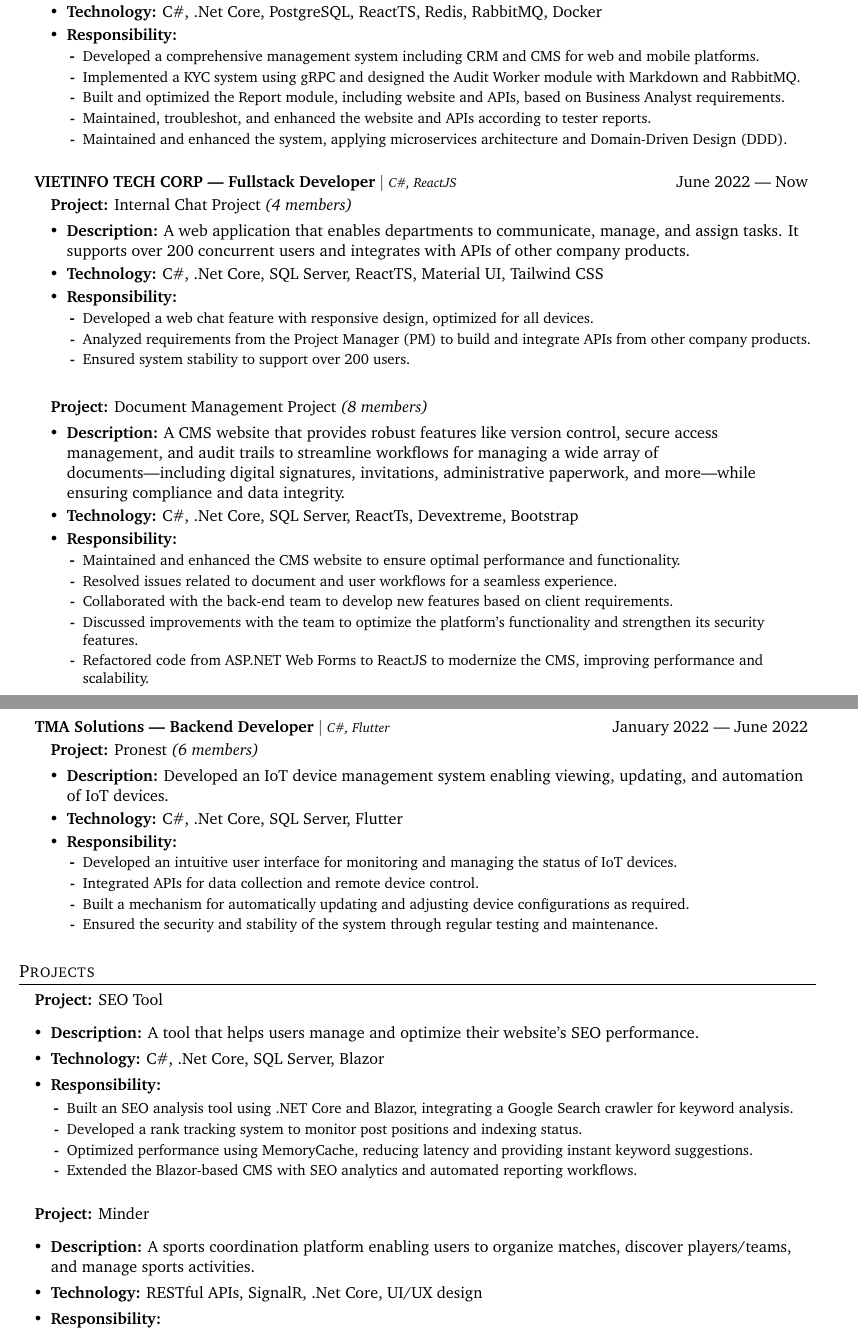
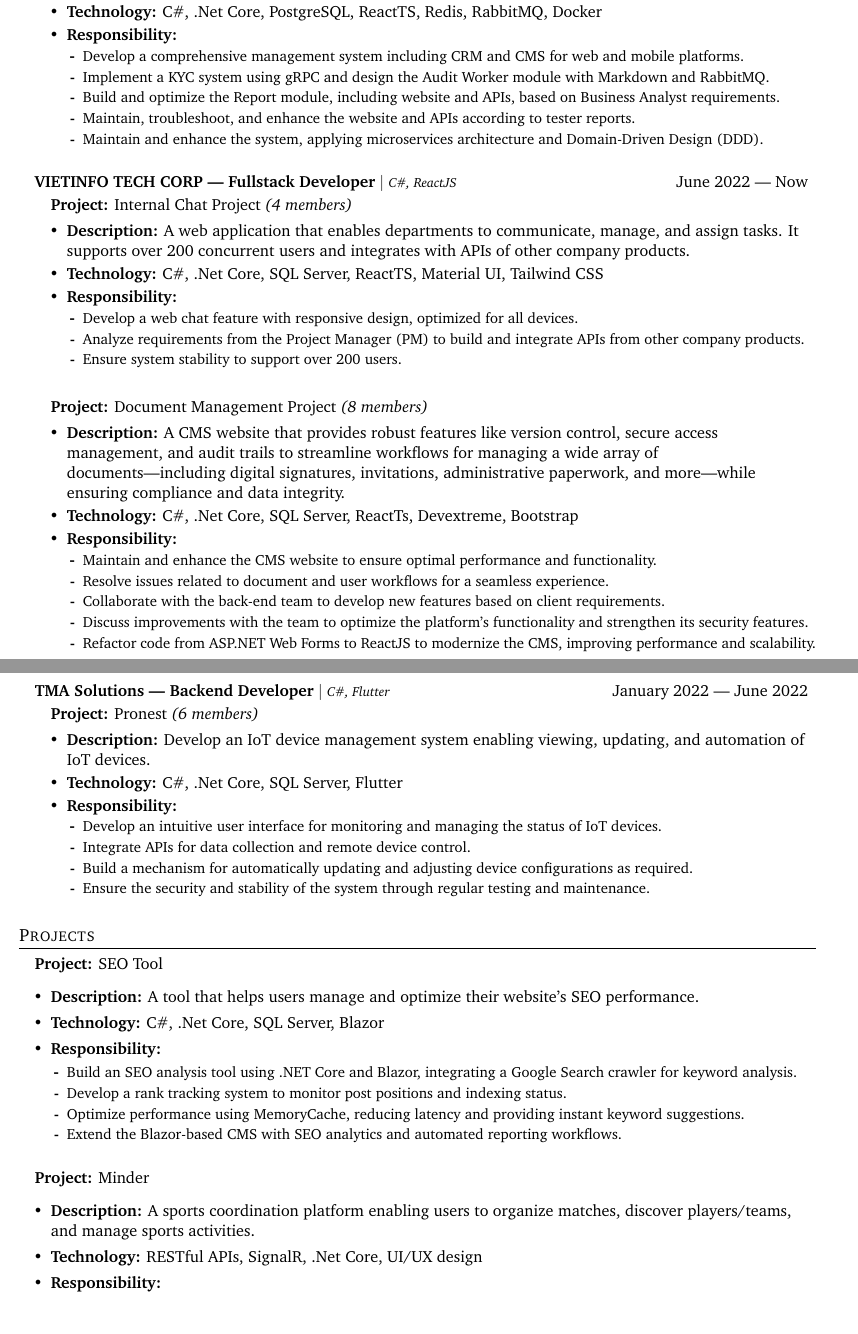
Before and after one commit to hvantoan/resume, a LaTeX document (HoVanToan_0336516906.tex): two parts of pages 1 and 2 of 2, joined at a grey line, cut so that both start at the same text. Compiled offline with pdfLaTeX.

Commit message:
Refactor: Update resume responsibilities to present tense for consistency

```diff
--- a/HoVanToan_0336516906.tex
+++ b/HoVanToan_0336516906.tex
@@ -108,11 +108,11 @@
 			\projectdesc{A management system including CRM and CMS with e-commerce, sales management, inventory, shipping, authorization, reporting, etc., for web and mobile platforms.}
 			\techused{C\#, .Net Core, PostgreSQL, ReactTS, Redis, RabbitMQ, Docker}
 			\responsibilities{
-				\respitem{Developed a comprehensive management system including CRM and CMS for web and mobile platforms.}
-				\respitem{Implemented a KYC system using gRPC and designed the Audit Worker module with Markdown and RabbitMQ.}
-				\respitem{Built and optimized the Report module, including website and APIs, based on Business Analyst requirements.}
-				\respitem{Maintained, troubleshot, and enhanced the website and APIs according to tester reports.}
-				\respitem{Maintained and enhanced the system, applying microservices architecture and Domain-Driven Design (DDD).}
+				\respitem{Develop a comprehensive management system including CRM and CMS for web and mobile platforms.}
+				\respitem{Implement a KYC system using gRPC and design the Audit Worker module with Markdown and RabbitMQ.}
+				\respitem{Build and optimize the Report module, including website and APIs, based on Business Analyst requirements.}
+				\respitem{Maintain, troubleshoot, and enhance the website and APIs according to tester reports.}
+				\respitem{Maintain and enhance the system, applying microservices architecture and Domain-Driven Design (DDD).}
 			}
 		}
 	}
@@ -124,9 +124,9 @@
 			\projectdesc{A web application that enables departments to communicate, manage, and assign tasks. It supports over 200 concurrent users and integrates with APIs of other company products.}
 			\techused{C\#, .Net Core, SQL Server, ReactTS, Material UI, Tailwind CSS}
 			\responsibilities{
-				\respitem{Developed a web chat feature with responsive design, optimized for all devices.}
-				\respitem{Analyzed requirements from the Project Manager (PM) to build and integrate APIs from other company products.}
-				\respitem{Ensured system stability to support over 200 users.}
+				\respitem{Develop a web chat feature with responsive design, optimized for all devices.}
+				\respitem{Analyze requirements from the Project Manager (PM) to build and integrate APIs from other company products.}
+				\respitem{Ensure system stability to support over 200 users.}
 			}
 		}
 	}
@@ -137,11 +137,11 @@
 			\projectdesc{A CMS website that provides robust features like version control, secure access management, and audit trails to streamline workflows for managing a wide array of documents—including digital signatures, invitations, administrative paperwork, and more—while ensuring compliance and data integrity.}
 			\techused{C\#, .Net Core, SQL Server, ReactTs, Devextreme, Bootstrap}
 			\responsibilities{
-				\respitem{Maintained and enhanced the CMS website to ensure optimal performance and functionality.}
-				\respitem{Resolved issues related to document and user workflows for a seamless experience.}
-				\respitem{Collaborated with the back-end team to develop new features based on client requirements.}
-				\respitem{Discussed improvements with the team to optimize the platform’s functionality and strengthen its security features.}
-				\respitem{Refactored code from ASP.NET Web Forms to ReactJS to modernize the CMS, improving performance and scalability.}
+				\respitem{Maintain and enhance the CMS website to ensure optimal performance and functionality.}
+				\respitem{Resolve issues related to document and user workflows for a seamless experience.}
+				\respitem{Collaborate with the back-end team to develop new features based on client requirements.}
+				\respitem{Discuss improvements with the team to optimize the platform’s functionality and strengthen its security features.}
+				\respitem{Refactor code from ASP.NET Web Forms to ReactJS to modernize the CMS, improving performance and scalability.}
 			}
 		}
 	}
@@ -150,13 +150,13 @@
 	\company{TMA Solutions --- Backend Developer}{C\#, Flutter}{January 2022 --- June 2022}
 	\mainList{}{
 		\experienceHeader{Pronest}{(6 members)}{
-			\projectdesc{Developed an IoT device management system enabling viewing, updating, and automation of IoT devices.}
+			\projectdesc{Develop an IoT device management system enabling viewing, updating, and automation of IoT devices.}
 			\techused{C\#, .Net Core, SQL Server, Flutter}
 			\responsibilities{
-				\respitem{Developed an intuitive user interface for monitoring and managing the status of IoT devices.}
-				\respitem{Integrated APIs for data collection and remote device control.}
-				\respitem{Built a mechanism for automatically updating and adjusting device configurations as required.}
-				\respitem{Ensured the security and stability of the system through regular testing and maintenance.}
+				\respitem{Develop an intuitive user interface for monitoring and managing the status of IoT devices.}
+				\respitem{Integrate APIs for data collection and remote device control.}
+				\respitem{Build a mechanism for automatically updating and adjusting device configurations as required.}
+				\respitem{Ensure the security and stability of the system through regular testing and maintenance.}
 			}
 		}
 	}
@@ -172,10 +172,10 @@
 		\projectdesc{A tool that helps users manage and optimize their website's SEO performance.}
 		\techused{C\#, .Net Core, SQL Server, Blazor}
 		\responsibilities{
-			\respitem{Built an SEO analysis tool using .NET Core and Blazor, integrating a Google Search crawler for keyword analysis.}
-			\respitem{Developed a rank tracking system to monitor post positions and indexing status.}
-			\respitem{Optimized performance using MemoryCache, reducing latency and providing instant keyword suggestions.}
-			\respitem{Extended the Blazor-based CMS with SEO analytics and automated reporting workflows.}
+			\respitem{Build an SEO analysis tool using .NET Core and Blazor, integrating a Google Search crawler for keyword analysis.}
+			\respitem{Develop a rank tracking system to monitor post positions and indexing status.}
+			\respitem{Optimize performance using MemoryCache, reducing latency and providing instant keyword suggestions.}
+			\respitem{Extend the Blazor-based CMS with SEO analytics and automated reporting workflows.}
 		}
 	}
 
@@ -183,10 +183,10 @@
 		\projectdesc{A sports coordination platform enabling users to organize matches, discover players/teams, and manage sports activities.}
 		\techused{RESTful APIs, SignalR, .Net Core, UI/UX design}
 		\responsibilities{
-			\respitem{Developed a sports coordination platform with real-time features using SignalR and RESTful APIs.}
-			\respitem{Implemented user authentication (email, phone, Google OAuth) with secure token management.}
-			\respitem{Built a match discovery system with geolocation filtering and dynamic join/leave functionality.}
-			\respitem{Integrated Firebase Cloud Messaging for push notifications about matches, messages, and team invitations.}
+			\respitem{Develop a sports coordination platform with real-time features using SignalR and RESTful APIs.}
+			\respitem{Implement user authentication (email, phone, Google OAuth) with secure token management.}
+			\respitem{Build a match discovery system with geolocation filtering and dynamic join/leave functionality.}
+			\respitem{Integrate Firebase Cloud Messaging for push notifications about matches, messages, and team invitations.}
 		}
 	}
 }
```
Also changed, not shown: 1 other file.
